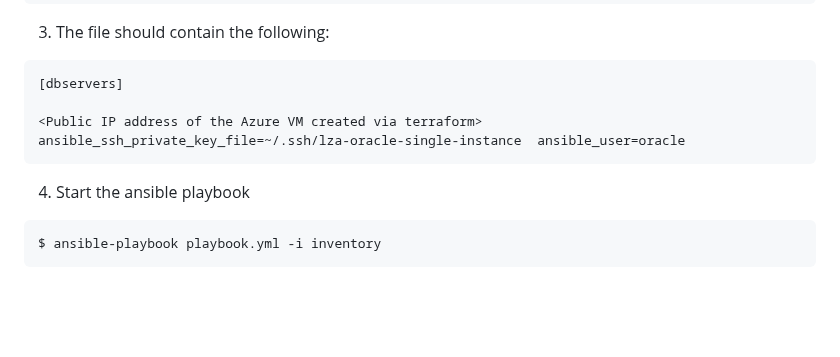
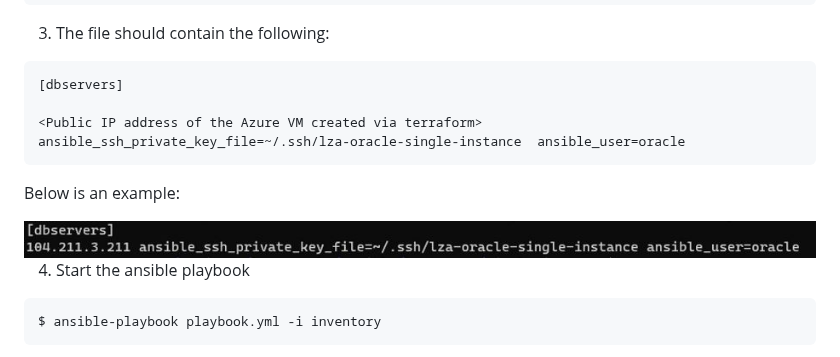
Before and after one commit to Azure/lza-oracle, a Markdown page: documentation/ANSIBLE.md, the part around the change. Rendered like a GitHub page; pictures changed too: documentation/inventory.jpg (added); blank space fills up the shorter version.

Commit message:
modified ansible to include inventory jpg

````diff
--- a/documentation/ANSIBLE.md
+++ b/documentation/ANSIBLE.md
@@ -20,6 +20,11 @@ On the compute source running Ubuntu, follow the steps given below:
 <Public IP address of the Azure VM created via terraform>  ansible_ssh_private_key_file=~/.ssh/lza-oracle-single-instance  ansible_user=oracle
 ```
 
+Below is an example:
+
+<img src="inventory.jpg" />
+
+
 4. Start the ansible playbook
 ```
 $ ansible-playbook playbook.yml -i inventory
````
